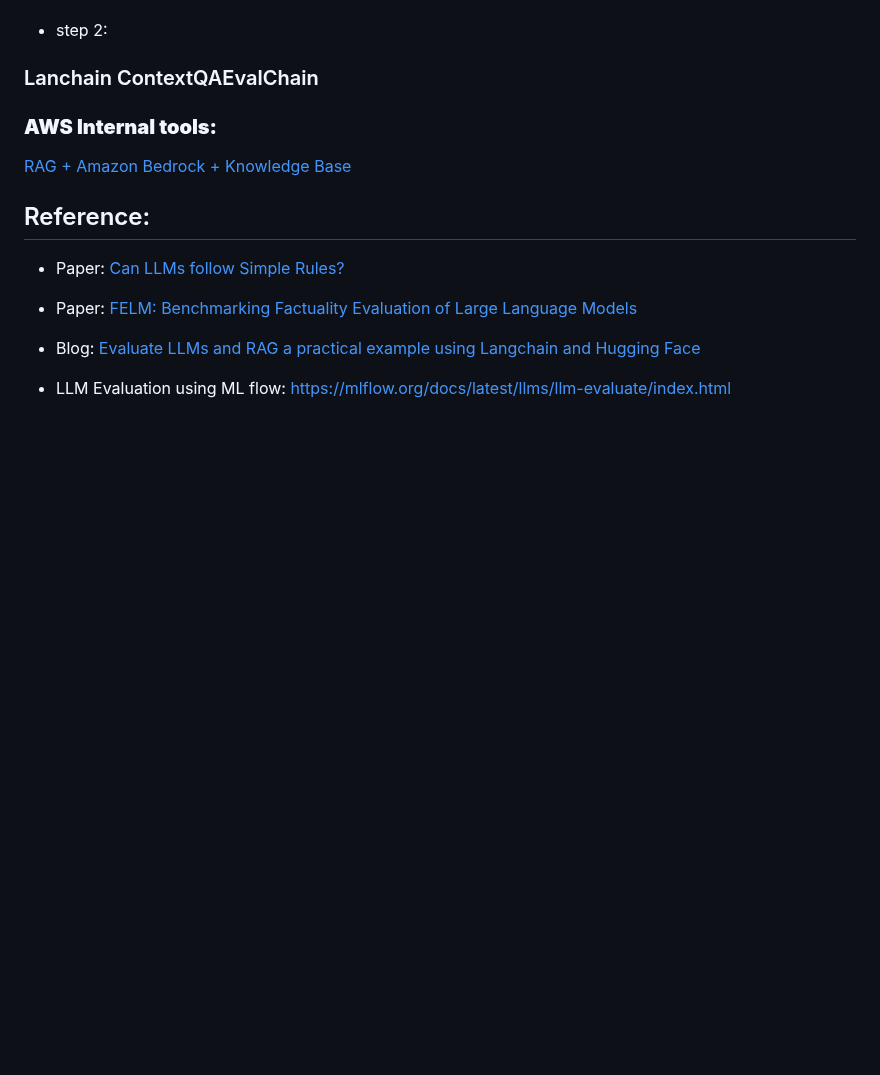
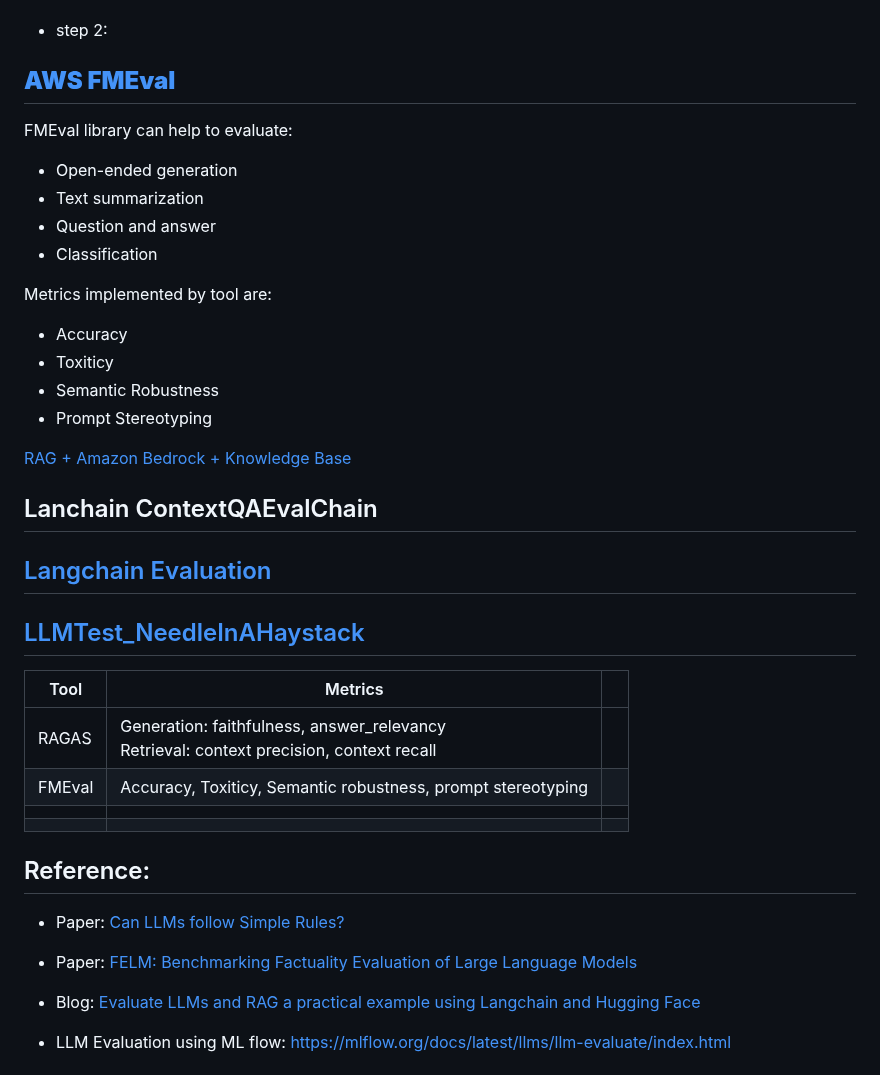
Before and after one commit to marcelcastrobr/my_ml_notes, a Markdown page: docs/Evaluating_LLMs.md, the part around one of its changes. Drawn GitHub-style; blank space fills up the shorter version.

```diff
--- a/docs/Evaluating_LLMs.md
+++ b/docs/Evaluating_LLMs.md
@@ -99,15 +101,52 @@ This metrics aims to penalise inclusion of redundant information. The steps used
 
 - step 2:
 
-### Lanchain ContextQAEvalChain
+
+
+## **[AWS FMEval](https://github.com/aws/fmeval)**
+
+FMEval library can help to evaluate:
+
+-  Open-ended generation
+- Text summarization
+- Question and answer
+- Classification
+
+Metrics implemented by tool are:
+
+- Accuracy
+- Toxiticy
+- Semantic Robustness
+- Prompt Stereotyping
+
+[RAG + Amazon Bedrock + Knowledge Base](https://github.com/aws-samples/bedrock-kb-rag-workshop)
 
 
 
-### **AWS Internal tools:**
+## Lanchain ContextQAEvalChain
 
 
 
-[RAG + Amazon Bedrock + Knowledge Base](https://github.com/aws-samples/bedrock-kb-rag-workshop)
+## [Langchain Evaluation](https://python.langchain.com/docs/guides/evaluation/)
+
+
+
+## [LLMTest_NeedleInAHaystack](https://github.com/gkamradt/LLMTest_NeedleInAHaystack)
+
+
+
+
+
+
+
+| Tool   | Metrics                                                      |      |
+| ------ | ------------------------------------------------------------ | ---- |
+| RAGAS  | Generation: faithfulness, answer_relevancy<br />Retrieval: context precision, context recall |      |
+| FMEval | Accuracy, Toxiticy, Semantic robustness, prompt stereotyping |      |
+|        |                                                              |      |
+|        |                                                              |      |
+
+
 
 ## Reference:
 
```
Also changed, not shown: other parts of docs/Evaluating_LLMs.md (+3 -1 lines), docs/Large_Language_Models.md (+12 -0 lines), docs/Large_Language_Models_in_Operation.md (added, +21 -0 lines), docs/RAG.md (+19 -0 lines), docs/Sustainability.md (added, +19 -0 lines), docs/assets/example-20240125084439497.png (added), docs/assets/example.png (added), docs/assets/image-20240125083852598.png (added).
